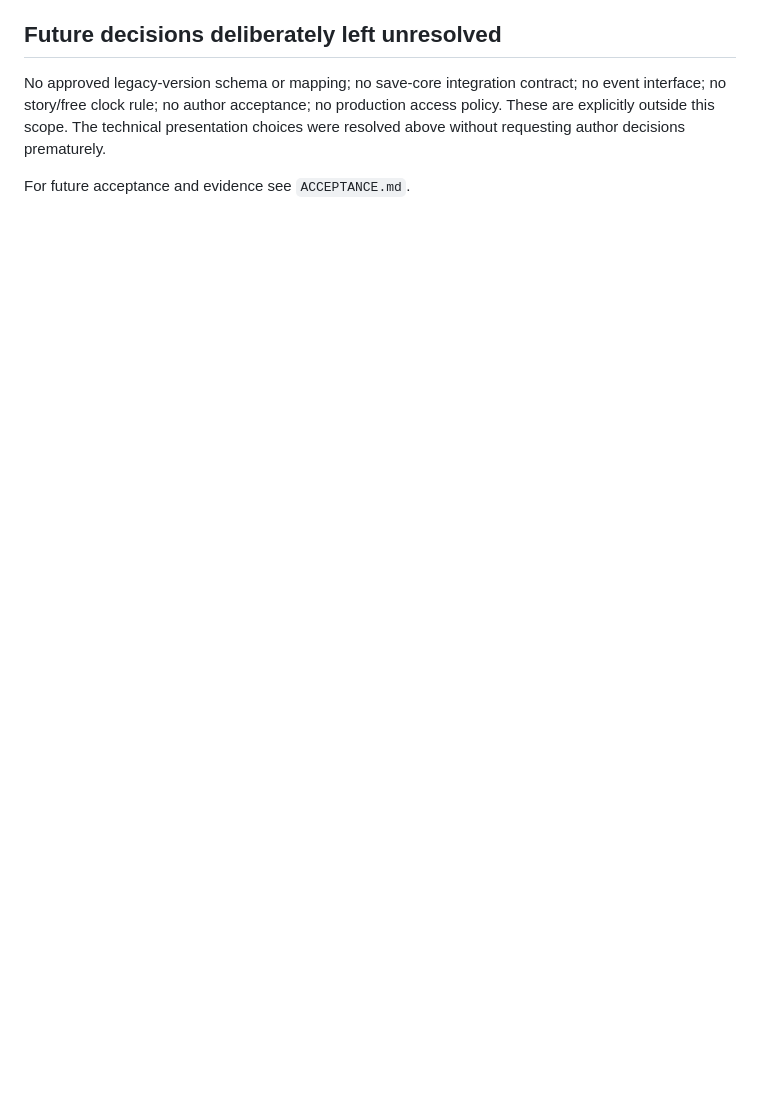
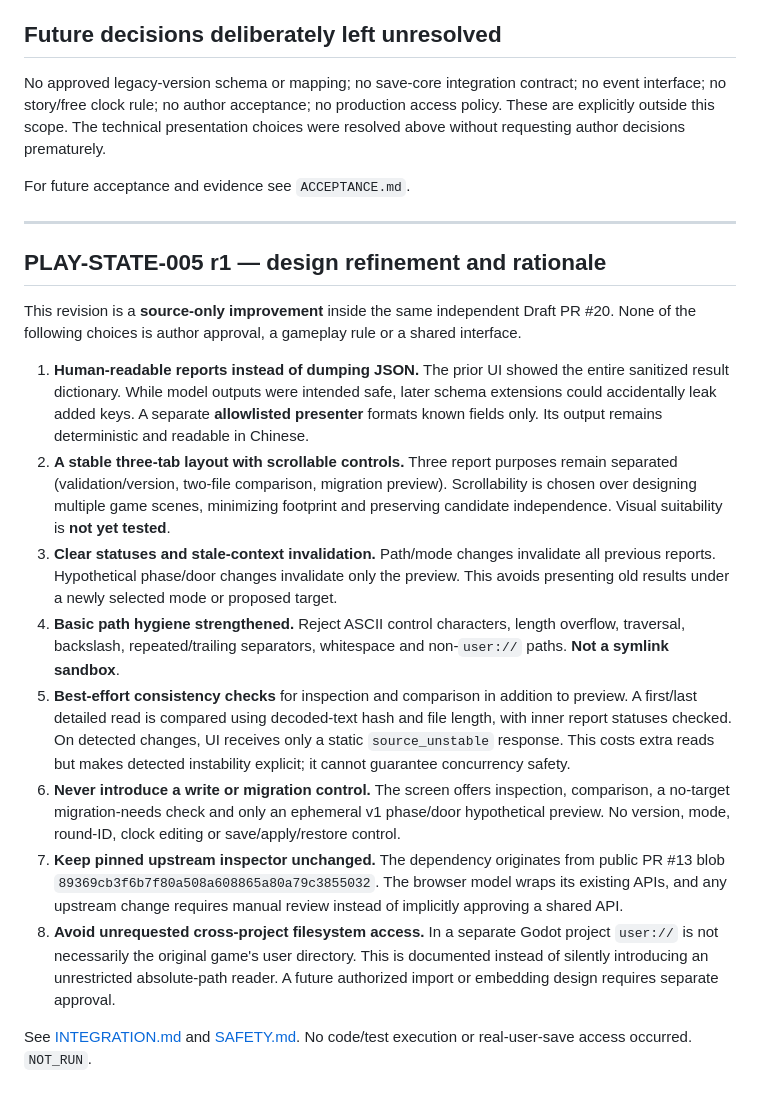
Before and after one commit to cao772/game, a Markdown page: candidates/game_web_flow_state_004_r1/DESIGN.md, the part around the change. Rendered like a GitHub page; blank space fills up the shorter version.

Commit message:
docs(W-PLAY-STATE-005): update DESIGN.md with safer UI, integration rationale and future acceptance

```diff
--- a/candidates/game_web_flow_state_004_r1/DESIGN.md
+++ b/candidates/game_web_flow_state_004_r1/DESIGN.md
@@ -147,3 +147,52 @@ The technical presentation choices were resolved above without requesting
 author decisions prematurely.
 
 For future acceptance and evidence see `ACCEPTANCE.md`.
+
+---
+
+## PLAY-STATE-005 r1 — design refinement and rationale
+
+This revision is a **source-only improvement** inside the same independent
+Draft PR #20. None of the following choices is author approval, a
+gameplay rule or a shared interface.
+
+1. **Human-readable reports instead of dumping JSON.** The prior UI
+   showed the entire sanitized result dictionary. While model outputs
+   were intended safe, later schema extensions could accidentally
+   leak added keys. A separate **allowlisted presenter** formats known
+   fields only. Its output remains deterministic and readable in Chinese.
+2. **A stable three-tab layout with scrollable controls.** Three report
+   purposes remain separated (validation/version, two-file comparison,
+   migration preview). Scrollability is chosen over designing
+   multiple game scenes, minimizing footprint and preserving
+   candidate independence. Visual suitability is **not yet tested**.
+3. **Clear statuses and stale-context invalidation.** Path/mode changes
+   invalidate all previous reports. Hypothetical phase/door changes
+   invalidate only the preview. This avoids presenting old results
+   under a newly selected mode or proposed target.
+4. **Basic path hygiene strengthened.** Reject ASCII control characters,
+   length overflow, traversal, backslash, repeated/trailing separators,
+   whitespace and non-`user://` paths. **Not a symlink sandbox**.
+5. **Best-effort consistency checks** for inspection and comparison
+   in addition to preview. A first/last detailed read is compared
+   using decoded-text hash and file length, with inner report statuses
+   checked. On detected changes, UI receives only a static
+   `source_unstable` response. This costs extra reads but makes
+   detected instability explicit; it cannot guarantee concurrency safety.
+6. **Never introduce a write or migration control.** The screen offers
+   inspection, comparison, a no-target migration-needs check and
+   only an ephemeral v1 phase/door hypothetical preview. No version,
+   mode, round-ID, clock editing or save/apply/restore control.
+7. **Keep pinned upstream inspector unchanged.** The dependency
+   originates from public PR #13 blob
+   `89369cb3f6b7f80a508a608865a80a79c3855032`.
+   The browser model wraps its existing APIs, and any upstream change
+   requires manual review instead of implicitly approving a shared API.
+8. **Avoid unrequested cross-project filesystem access.** In a separate
+   Godot project `user://` is not necessarily the original game's
+   user directory. This is documented instead of silently introducing
+   an unrestricted absolute-path reader. A future authorized import
+   or embedding design requires separate approval.
+
+See [INTEGRATION.md](INTEGRATION.md) and [SAFETY.md](SAFETY.md).
+No code/test execution or real-user-save access occurred. `NOT_RUN`.
```
